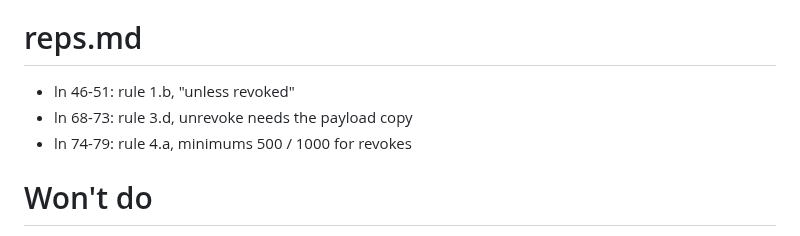
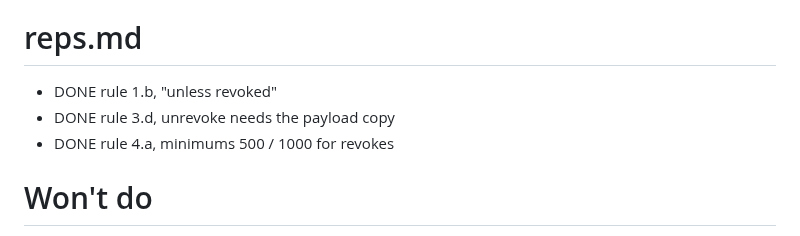
Before and after one commit to Freechains/freechains.vcs, a Markdown page: .claude/plans/261002-docs.md, the part around the change. Drawn GitHub-style.

```diff
--- a/.claude/plans/261002-docs.md
+++ b/.claude/plans/261002-docs.md
@@ -29,9 +29,9 @@
 
 # reps.md
 
-- ln 46-51: rule 1.b, "unless revoked"
-- ln 68-73: rule 3.d, unrevoke needs the payload copy
-- ln 74-79: rule 4.a, minimums 500 / 1000 for revokes
+- DONE rule 1.b, "unless revoked"
+- DONE rule 3.d, unrevoke needs the payload copy
+- DONE rule 4.a, minimums 500 / 1000 for revokes
 
 # Won't do
 
```
Also changed, not shown: doc/reps.md (+4 -2 lines), doc/state.png, 1 other file.
